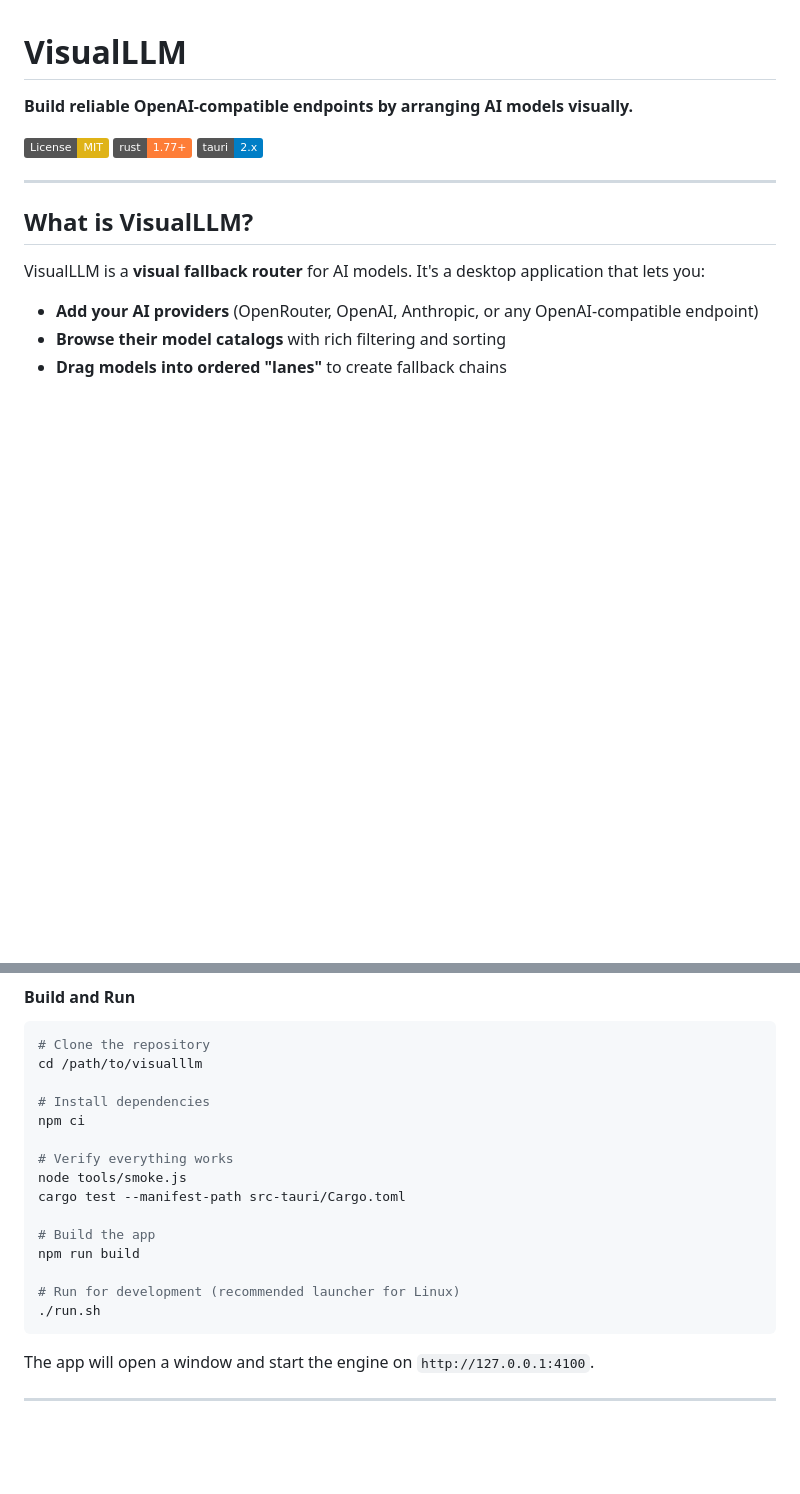
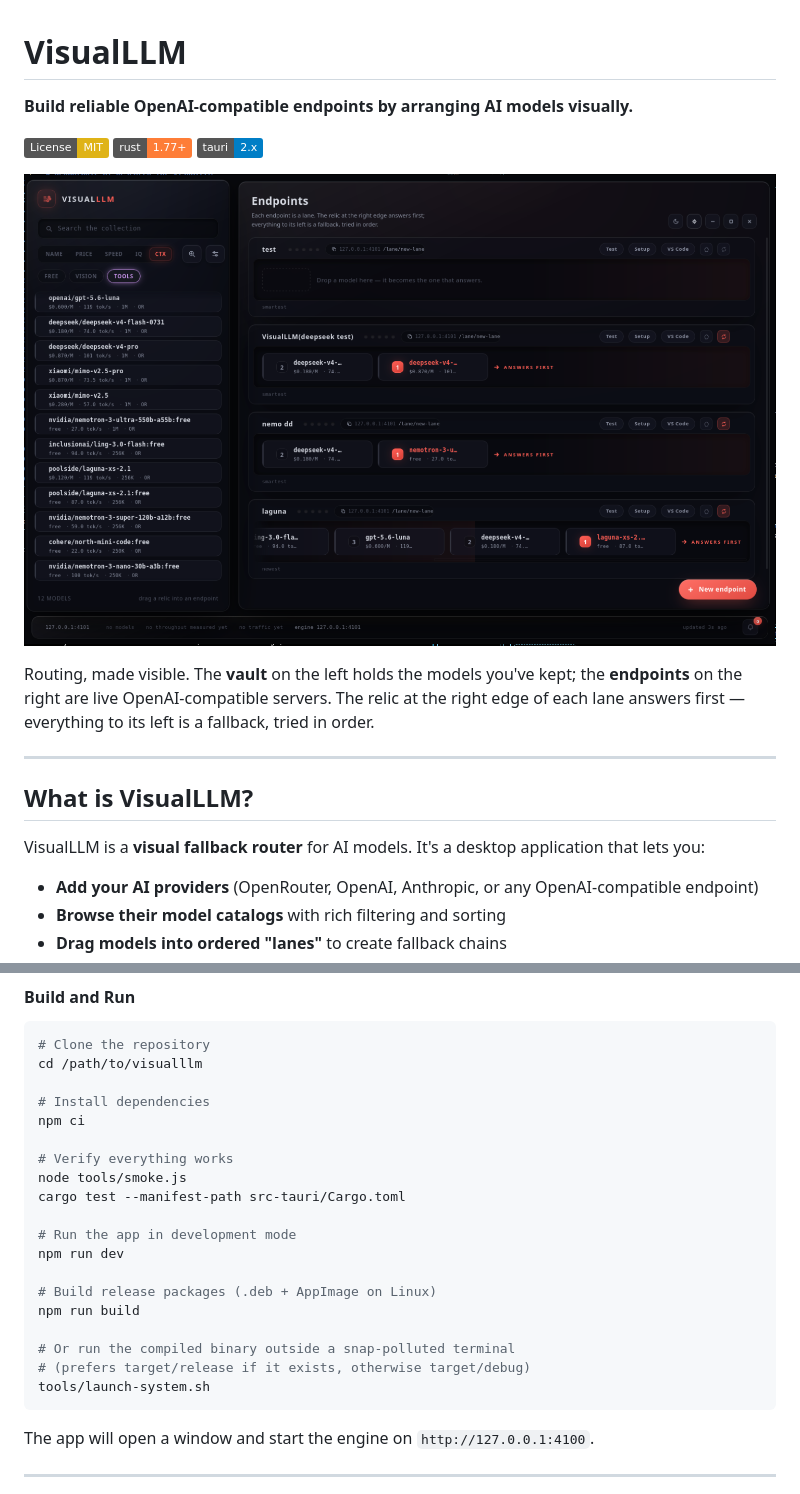
Before and after one commit to CreativeSystemDesign/visualllm, a Markdown page: README.md, 2 parts joined by grey strips. Rendered like a GitHub page; pictures changed too: docs/screenshots/main-endpoints.png (added); badges without logos; blank space fills up the shorter version.

````diff
--- a/README.md
+++ b/README.md
@@ -5,6 +5,10 @@
 [![License: MIT](https://img.shields.io/badge/License-MIT-yellow.svg)](LICENSE)
 [![Rust 1.77+](https://img.shields.io/badge/rust-1.77%2B-orange.svg)](https://www.rust-lang.org/)
 [![Tauri 2.x](https://img.shields.io/badge/tauri-2.x-blue.svg)](https://tauri.app/)
+
+![VisualLLM — endpoints and the model vault](docs/screenshots/main-endpoints.png)
+
+Routing, made visible. The **vault** on the left holds the models you've kept; the **endpoints** on the right are live OpenAI-compatible servers. The relic at the right edge of each lane answers first — everything to its left is a fallback, tried in order.
 
 ---
 
@@ -110,11 +141,15 @@ npm ci
 node tools/smoke.js
 cargo test --manifest-path src-tauri/Cargo.toml
 
-# Build the app
+# Run the app in development mode
+npm run dev
+
+# Build release packages (.deb + AppImage on Linux)
 npm run build
 
-# Run for development (recommended launcher for Linux)
-./run.sh
+# Or run the compiled binary outside a snap-polluted terminal
+# (prefers target/release if it exists, otherwise target/debug)
+tools/launch-system.sh
 ```
 
 The app will open a window and start the engine on `http://127.0.0.1:4100`.
````
Also changed, not shown: other parts of README.md (+76 -0 lines), docs/screenshots/gallery.png (added), docs/screenshots/provider-form.png (added), docs/screenshots/providers-dropdown.png (added).
